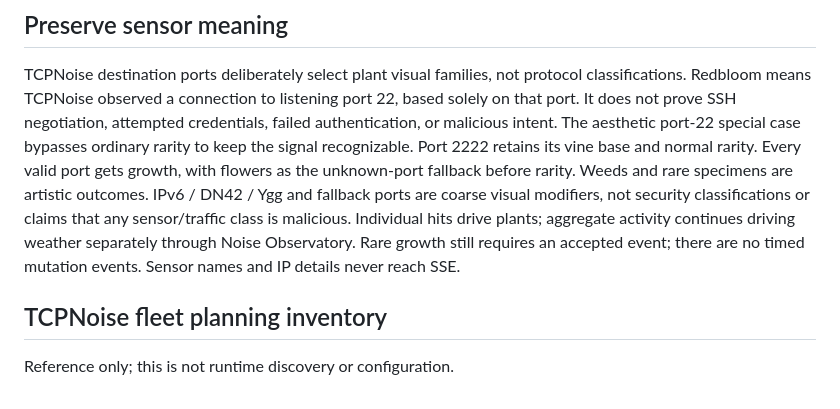
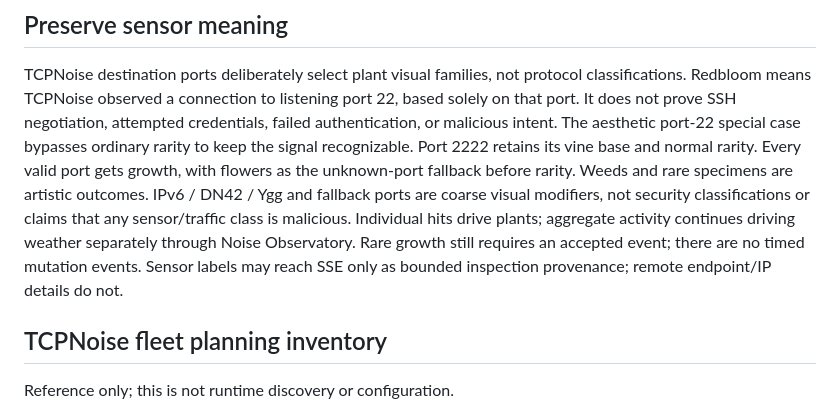
Before and after one commit to JoyfulReaper/PacketGarden, a Markdown page: docs/REAL-DATA.md, the part around one of its changes. Drawn GitHub-style.

```diff
--- a/docs/REAL-DATA.md
+++ b/docs/REAL-DATA.md
@@ -157,7 +166,8 @@ IPv6 / DN42 / Ygg and fallback ports are coarse visual modifiers, not security
 classifications or claims that any sensor/traffic class is malicious.
 Individual hits drive plants; aggregate activity continues driving weather
 separately through Noise Observatory. Rare growth still requires an accepted event;
-there are no timed mutation events. Sensor names and IP details never reach SSE.
+there are no timed mutation events. Sensor labels may reach SSE only as bounded
+inspection provenance; remote endpoint/IP details do not.
 
 ## TCPNoise fleet planning inventory
 
```
Also changed, not shown: other parts of docs/REAL-DATA.md (+36 -28 lines).
